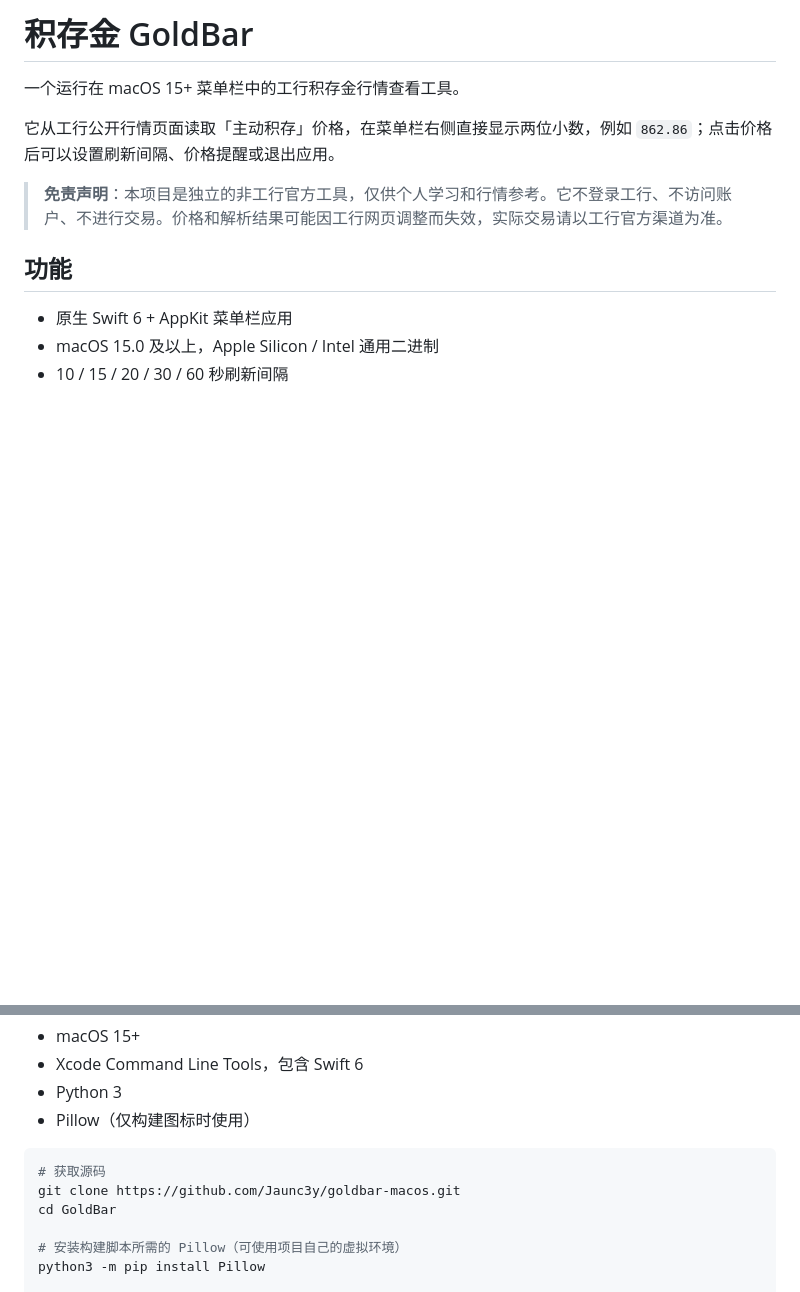
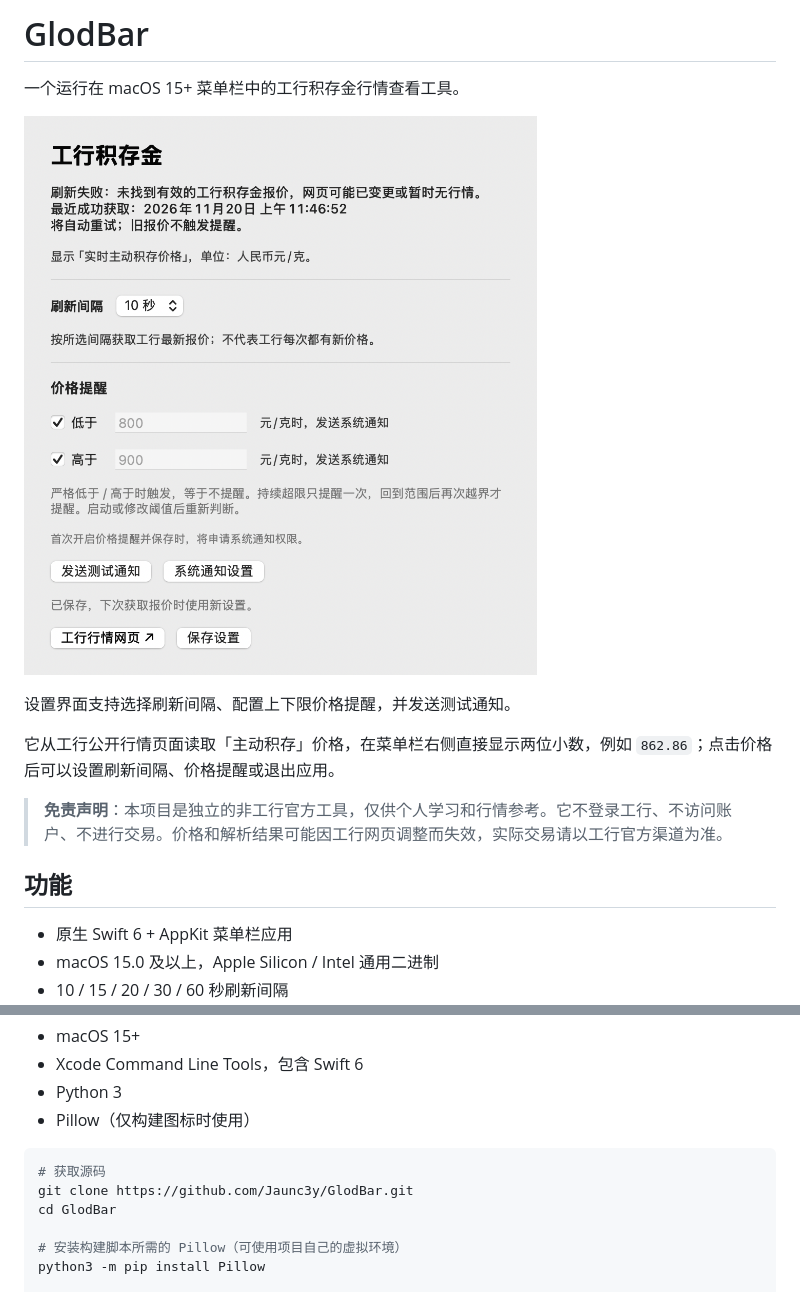
Before and after one commit to Jaunc3y/GlodBar, a Markdown page: README.md, 2 parts joined by grey strips. Drawn GitHub-style; pictures changed too: docs/settings-preview.png (added); blank space fills up the shorter version.

Commit message:
Add README preview and rename project references

````diff
--- a/README.md
+++ b/README.md
@@ -1,6 +1,10 @@
-# 积存金 GoldBar
+# GlodBar
 
 一个运行在 macOS 15+ 菜单栏中的工行积存金行情查看工具。
+
+![GlodBar 设置界面](docs/settings-preview.png)
+
+设置界面支持选择刷新间隔、配置上下限价格提醒，并发送测试通知。
 
 它从工行公开行情页面读取「主动积存」价格，在菜单栏右侧直接显示两位小数，例如 `862.86`；点击价格后可以设置刷新间隔、价格提醒或退出应用。
 
@@ -42,8 +46,8 @@
 
 ```sh
 # 获取源码
-git clone https://github.com/Jaunc3y/goldbar-macos.git
-cd GoldBar
+git clone https://github.com/Jaunc3y/GlodBar.git
+cd GlodBar
 
 # 安装构建脚本所需的 Pillow（可使用项目自己的虚拟环境）
 python3 -m pip install Pillow
````
Also changed, not shown: 1 other file.
